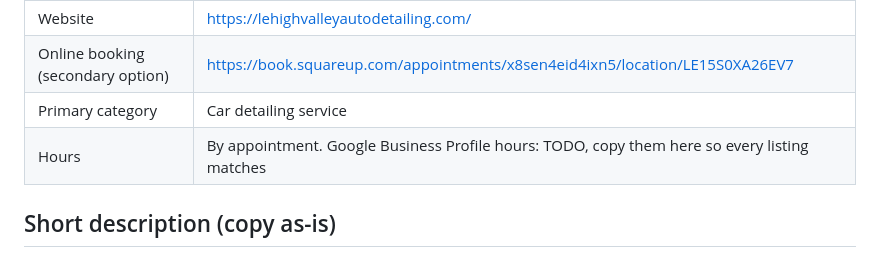
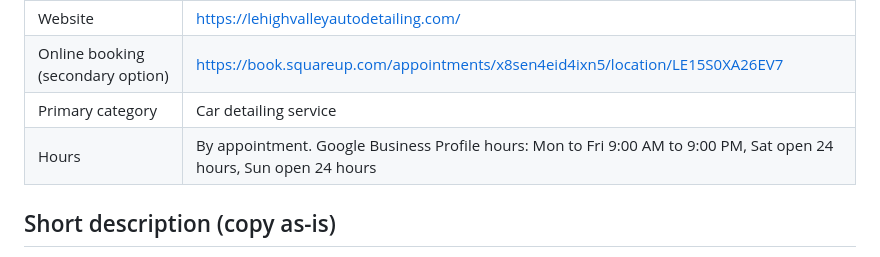
Before and after one commit to maleknoah1-maker/-lehighvalleyautodetailing.github.io, a Markdown page: docs/NAP.md, the part around the change. GitHub-like rendering.

Commit message:
NAP: add Google Business Profile hours
Co-Authored-By: Claude Opus 5.5 <noreply@anthropic.com>
Claude-Session: https://claude.ai/code/session_019scLPhT3wJapjHJDkCas9U

```diff
--- a/docs/NAP.md
+++ b/docs/NAP.md
@@ -17,7 +17,7 @@ Last updated: October 15, 2026
 | Website | https://lehighvalleyautodetailing.com/ |
 | Online booking (secondary option) | https://book.squareup.com/appointments/x8sen4eid4ixn5/location/LE15S0XA26EV7 |
 | Primary category | Car detailing service |
-| Hours | By appointment. Google Business Profile hours: TODO, copy them here so every listing matches |
+| Hours | By appointment. Google Business Profile hours: Mon to Fri 9:00 AM to 9:00 PM, Sat open 24 hours, Sun open 24 hours |
 
 ## Short description (copy as-is)
 
```
